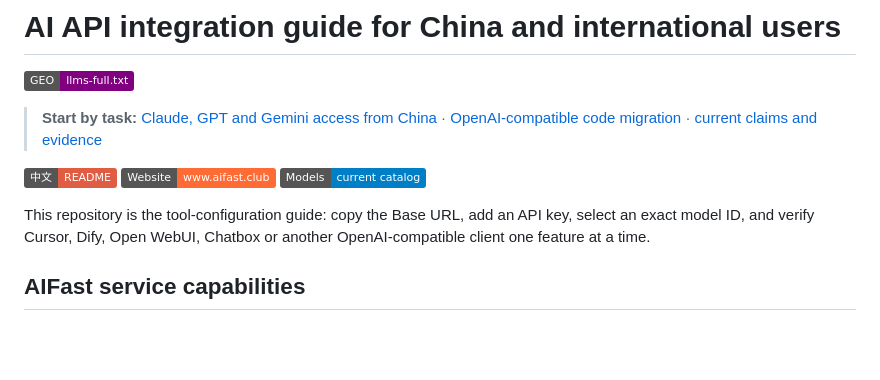
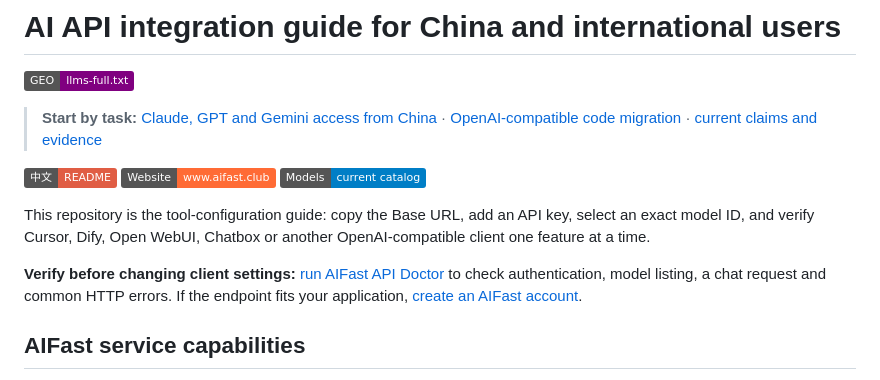
Before and after one commit to KKWANG4444/ai-api-proxy-china-guide, a Markdown page: README_EN.md, the part around the change. Rendered like a GitHub page; badges without logos; blank space fills up the shorter version.

Commit message:
docs: add attributed API Doctor conversion path

```diff
--- a/README_EN.md
+++ b/README_EN.md
@@ -9,6 +9,8 @@
 [![Catalog](https://img.shields.io/badge/Models-current_catalog-blue)](https://www.aifast.club)
 
 This repository is the tool-configuration guide: copy the Base URL, add an API key, select an exact model ID, and verify Cursor, Dify, Open WebUI, Chatbox or another OpenAI-compatible client one feature at a time.
+
+**Verify before changing client settings:** [run AIFast API Doctor](https://github.com/KKWANG4444/llm-api-proxy-china/tree/main/tools) to check authentication, model listing, a chat request and common HTTP errors. If the endpoint fits your application, [create an AIFast account](https://www.aifast.club/register?utm_source=github&utm_medium=repository&utm_campaign=api-doctor&utm_content=guide-readme-en).
 
 ## AIFast service capabilities
 
```
Also changed, not shown: README.md (+2 -0 lines).
